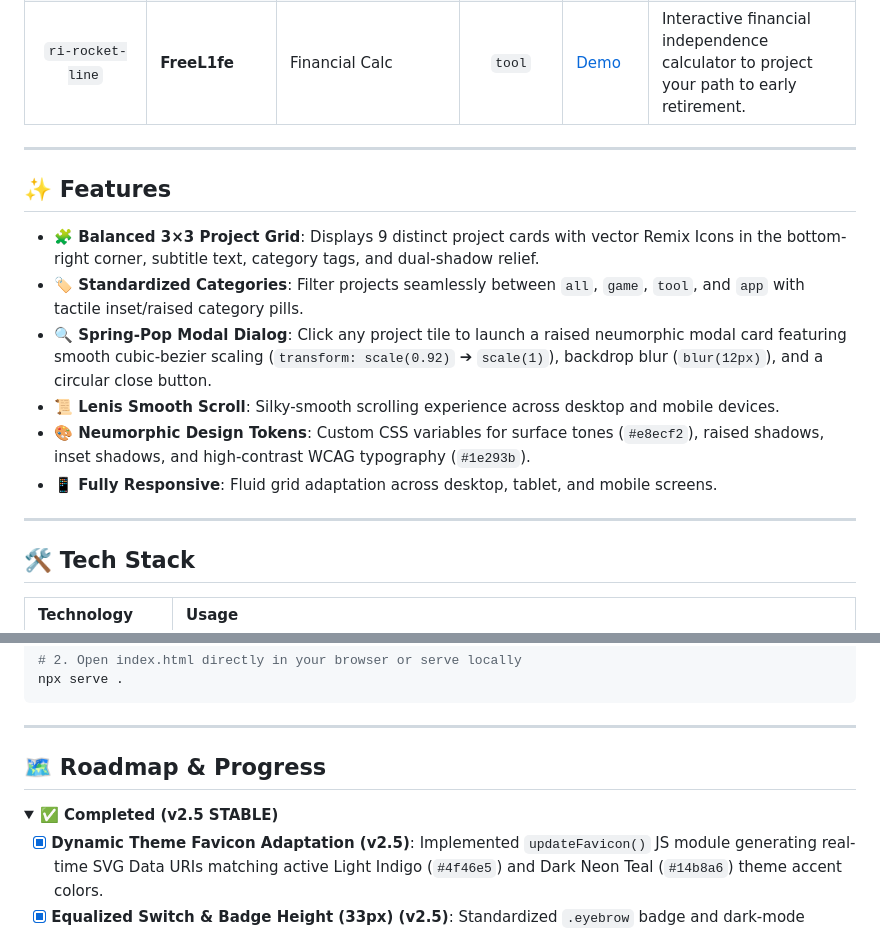
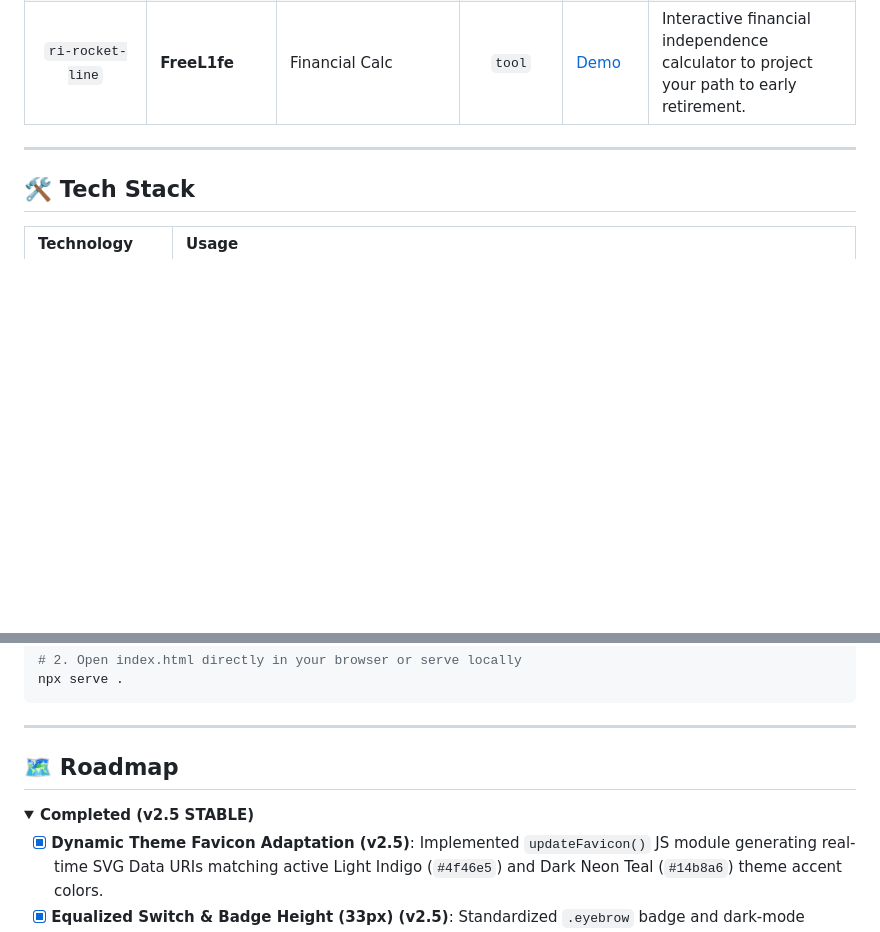
Before and after one commit to metanef/small-projects, a Markdown page: README.md, 2 parts joined by grey strips. GitHub-like rendering; folded sections open; blank space fills up the shorter version.

Commit message:
docs: streamline README and make roadmap sections collapsible

```diff
--- a/README.md
+++ b/README.md
@@ -42,17 +42,6 @@ Try the application live: **[Small Projects Portfolio](https://metanef.github.io
 | `ri-shield-keyhole-line` | **VaultGuard**        | Vault Audit        |  `tool`  | [Demo](https://metanef.github.io/bitwarden-vault-audit/)       | Analyze password strength, reuse, and security metrics for Bitwarden vaults locally.    |
 |      `ri-dice-line`      | **Poker Party**       | Poker Game         |  `game`  | [Demo](https://metanef.github.io/poker-party/)                 | Fast-paced, browser-based Texas hold'em for playing with friends.                       |
 |     `ri-rocket-line`     | **FreeL1fe**          | Financial Calc     |  `tool`  | [Demo](https://metanef.github.io/freel1fe/)                    | Interactive financial independence calculator to project your path to early retirement. |
-
----
-
-## ✨ Features
-
-- **🧩 Balanced 3×3 Project Grid**: Displays 9 distinct project cards with vector Remix Icons in the bottom-right corner, subtitle text, category tags, and dual-shadow relief.
-- **🏷️ Standardized Categories**: Filter projects seamlessly between `all`, `game`, `tool`, and `app` with tactile inset/raised category pills.
-- **🔍 Spring-Pop Modal Dialog**: Click any project tile to launch a raised neumorphic modal card featuring smooth cubic-bezier scaling (`transform: scale(0.92)` ➔ `scale(1)`), backdrop blur (`blur(12px)`), and a circular close button.
-- **📜 Lenis Smooth Scroll**: Silky-smooth scrolling experience across desktop and mobile devices.
-- **🎨 Neumorphic Design Tokens**: Custom CSS variables for surface tones (`#e8ecf2`), raised shadows, inset shadows, and high-contrast WCAG typography (`#1e293b`).
-- **📱 Fully Responsive**: Fluid grid adaptation across desktop, tablet, and mobile screens.
 
 ---
 
@@ -101,10 +90,10 @@ npx serve .
 
 ---
 
-## 🗺️ Roadmap & Progress
+## 🗺️ Roadmap
 
 <details>
-<summary><b>✅ Completed (v2.5 STABLE)</b></summary>
+<summary><b>Completed (v2.5 STABLE)</b></summary>
 
 - [x] **Dynamic Theme Favicon Adaptation (v2.5)**: Implemented `updateFavicon()` JS module generating real-time SVG Data URIs matching active Light Indigo (`#4f46e5`) and Dark Neon Teal (`#14b8a6`) theme accent colors.
 - [x] **Equalized Switch & Badge Height (33px) (v2.5)**: Standardized `.eyebrow` badge and dark-mode toggle switch (`.switch`) to an exact physical height of `33px` (`box-sizing: border-box`) and matching `10px` corner radii.
```
Also changed, not shown: other parts of README.md (+5 -2 lines).
